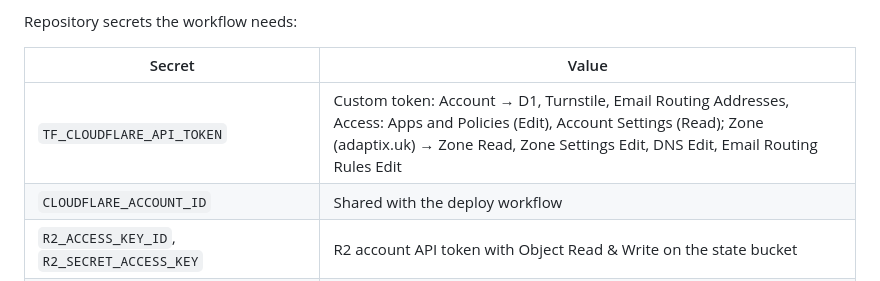
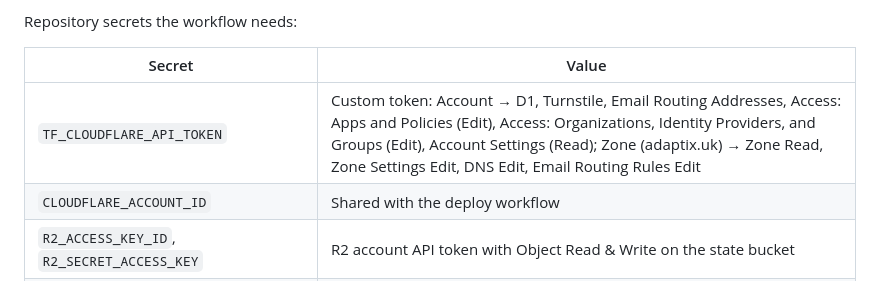
Before and after one commit to adaptix-labs/website, a Markdown page: README.md, the part around the change. GitHub-like rendering.

Commit message:
docs: List the Access identity provider permission for the Terraform token (#8)

```diff
--- a/README.md
+++ b/README.md
@@ -43,7 +43,7 @@ Repository secrets the workflow needs:
 
 | Secret | Value |
 | --- | --- |
-| `TF_CLOUDFLARE_API_TOKEN` | Custom token: Account → D1, Turnstile, Email Routing Addresses, Access: Apps and Policies (Edit), Account Settings (Read); Zone (adaptix.uk) → Zone Read, Zone Settings Edit, DNS Edit, Email Routing Rules Edit |
+| `TF_CLOUDFLARE_API_TOKEN` | Custom token: Account → D1, Turnstile, Email Routing Addresses, Access: Apps and Policies (Edit), Access: Organizations, Identity Providers, and Groups (Edit), Account Settings (Read); Zone (adaptix.uk) → Zone Read, Zone Settings Edit, DNS Edit, Email Routing Rules Edit |
 | `CLOUDFLARE_ACCOUNT_ID` | Shared with the deploy workflow |
 | `R2_ACCESS_KEY_ID`, `R2_SECRET_ACCESS_KEY` | R2 account API token with Object Read & Write on the state bucket |
 | `TF_VAR_ENQUIRY_DESTINATION_EMAIL` | The private inbox hello@ forwards to |
```
